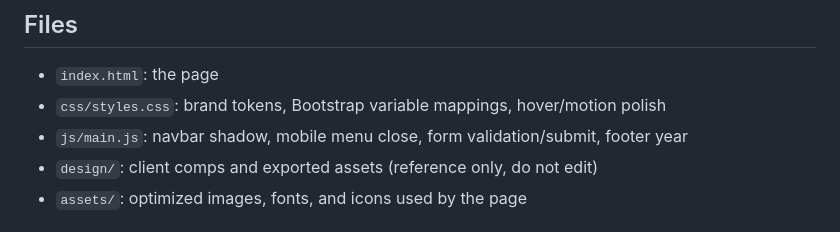
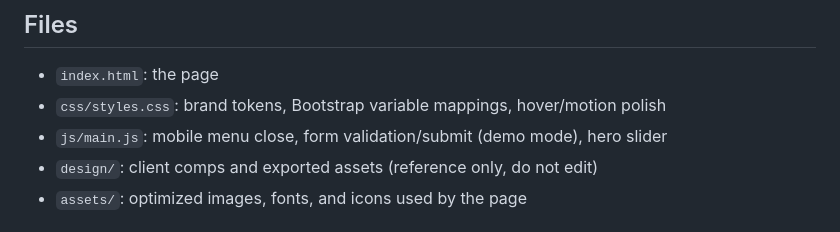
Before and after one commit to davechurilla/growth_med-assessment, a Markdown page: CLAUDE.md, the part around the change. GitHub-like rendering.

Commit message:
CLAUDE.md: update the main.js description
Co-Authored-By: Claude Sonnet 5.5 <noreply@anthropic.com>

```diff
--- a/CLAUDE.md
+++ b/CLAUDE.md
@@ -15,7 +15,7 @@ and meet **WCAG 2.2 AA**.
 ## Files
 - `index.html`: the page
 - `css/styles.css`: brand tokens, Bootstrap variable mappings, hover/motion polish
-- `js/main.js`: navbar shadow, mobile menu close, form validation/submit, footer year
+- `js/main.js`: mobile menu close, form validation/submit (demo mode), hero slider
 - `design/`: client comps and exported assets (reference only, do not edit)
 - `assets/`: optimized images, fonts, and icons used by the page
 
```
